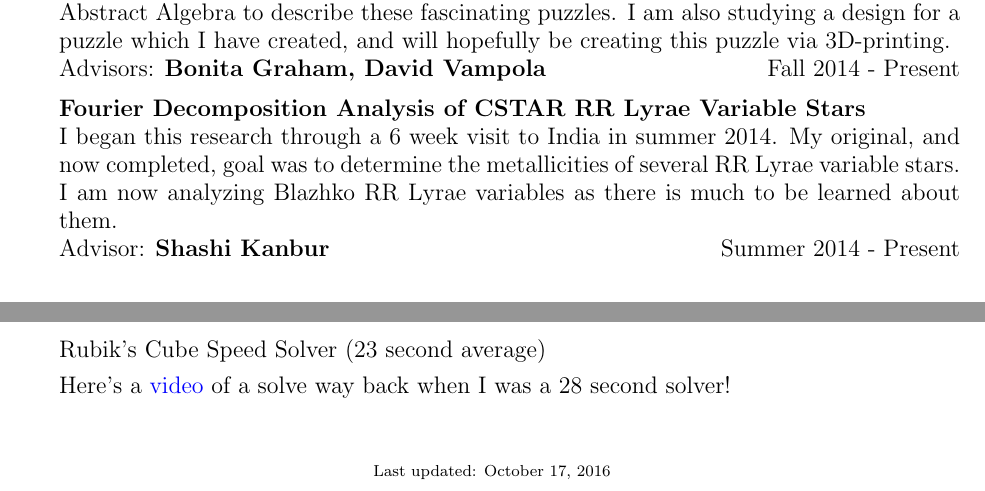
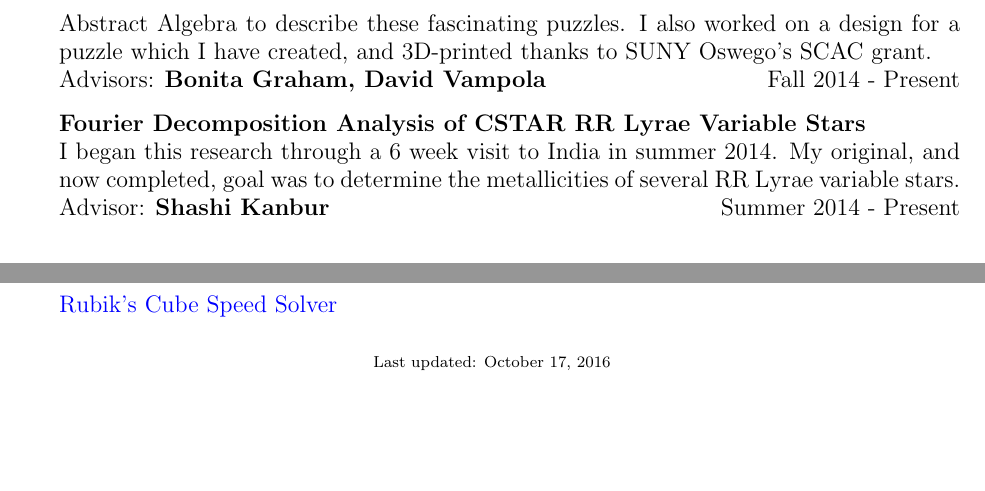
Before and after one commit to kroffo/kroffo.github.io, a LaTeX CV (docs/CV_KRoffo.tex): two parts of pages 2 and 4 of 4 before the commit and two parts of pages 2 and 3 of 3 after it, joined at a grey line, cut so that both start at the same text. Compiled offline with pdfLaTeX.

Commit message:
Updated CV.

```diff
--- a/docs/CV_KRoffo.tex
+++ b/docs/CV_KRoffo.tex
@@ -140,11 +132,11 @@ bump.\\
 Advisors: \textbf{Saskia Hekker, Earl Bellinger, George Angelou} \hfill Summer 2016
 
 \item \textbf{The Application of Abstract Algebra to Twisty Puzzles}\\
-Rubik's Cubes have fascinated mathematicians ever since they made their debut in the 1970s. Since then, many differently shaped and sized variants of the Rubik's Cube (called twisty puzzles) have become available. In this research I apply concepts I have learned in Abstract Algebra to describe these fascinating puzzles. I am also studying a design for a puzzle which I have created, and will hopefully be creating this puzzle via 3D-printing.\\
+Rubik's Cubes have fascinated mathematicians ever since they made their debut in the 1970s. Since then, many differently shaped and sized variants of the Rubik's Cube (called twisty puzzles) have become available. In this research I applied concepts I learned in Abstract Algebra to describe these fascinating puzzles. I also worked on a design for a puzzle which I have created, and 3D-printed thanks to SUNY Oswego's SCAC grant.\\
 Advisors: \textbf{Bonita Graham, David Vampola} \hfill Fall 2014 - Present
 
 \item \textbf{Fourier Decomposition Analysis of CSTAR RR Lyrae Variable Stars}\\
-I began this research through a 6 week visit to India in summer 2014. My original, and now completed, goal was to determine the metallicities of several RR Lyrae variable stars. I am now analyzing Blazhko RR Lyrae variables as there is much to be learned about them.\\
+I began this research through a 6 week visit to India in summer 2014. My original, and now completed, goal was to determine the metallicities of several RR Lyrae variable stars.\\
 Advisor: \textbf{Shashi Kanbur} \hfill Summer 2014 - Present
 
 \end{itemize}
@@ -213,11 +205,8 @@ Prepared and presented weekly lectures for an introduction-to-college course. Cr
 \section*{Skills}
 \begin{itemize}
 \item Mac and Linux Proficient
-\item Proficient in Python, Java, Fortran, Javascript, C/C++, and HTML/CSS
-\item {\LaTeX} Proficient
-\item Rubik's Cube Speed Solver (23 second average)
-
-Here's a \href{https://youtu.be/qPBg2xok04s}{video} of a solve way back when I was a 28 second solver!
+\item Proficient in Bash, Python, Java, Fortran, {\LaTeX}, C/C++, Javascript, and HTML/CSS
+\item \href{https://youtu.be/qPBg2xok04s}{Rubik's Cube Speed Solver}
 \end{itemize}
 
 \bigskip
```
Also changed, not shown: docs/Roffo_Kenneth_CV.pdf, docs/CV_KRoffo.tex (10 more changed lines).
